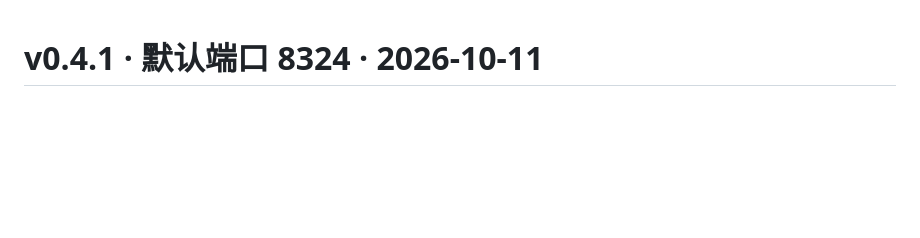
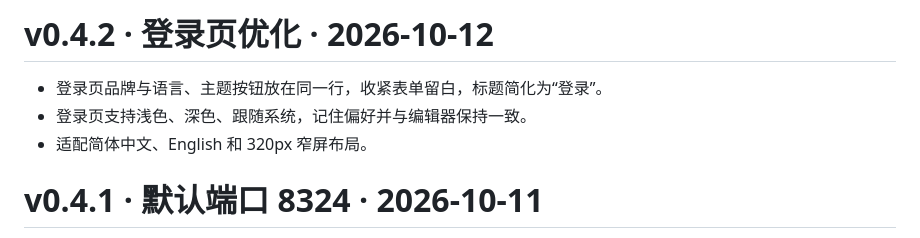
Before and after one commit to cachemiao/m3u-studio, a Markdown page: CHANGELOG.md, the part around the change. Rendered like a GitHub page; blank space fills up the shorter version.

Commit message:
Prepare v0.4.2 login page release: CHANGELOG.md

```diff
--- a/CHANGELOG.md
+++ b/CHANGELOG.md
@@ -1,3 +1,9 @@
+# v0.4.2 · 登录页优化 · 2026-10-12
+
+- 登录页品牌与语言、主题按钮放在同一行，收紧表单留白，标题简化为“登录”。
+- 登录页支持浅色、深色、跟随系统，记住偏好并与编辑器保持一致。
+- 适配简体中文、English 和 320px 窄屏布局。
+
 # v0.4.1 · 默认端口 8324 · 2026-10-11
 
 - 网页、订阅与台标服务统一使用 8324 端口，同步更新镜像、安装示例和健康检查。
```
